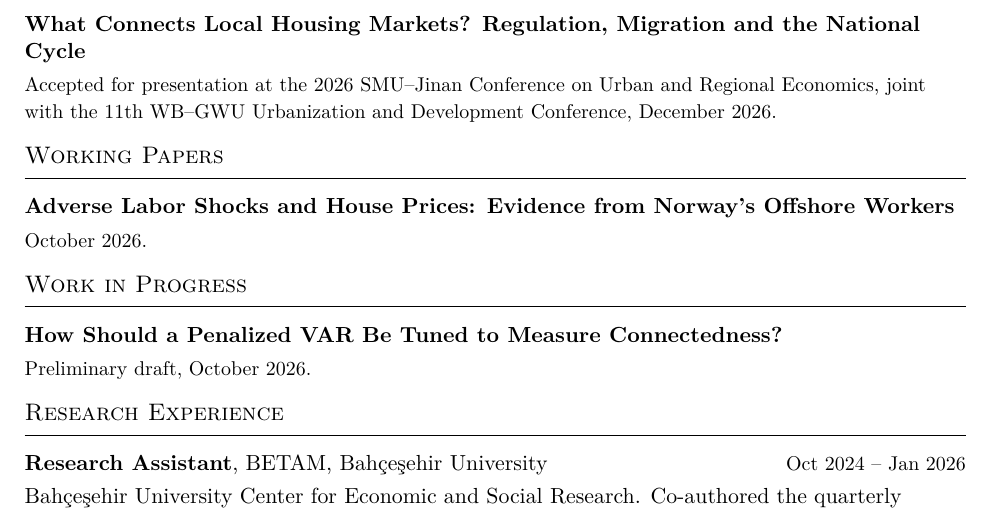
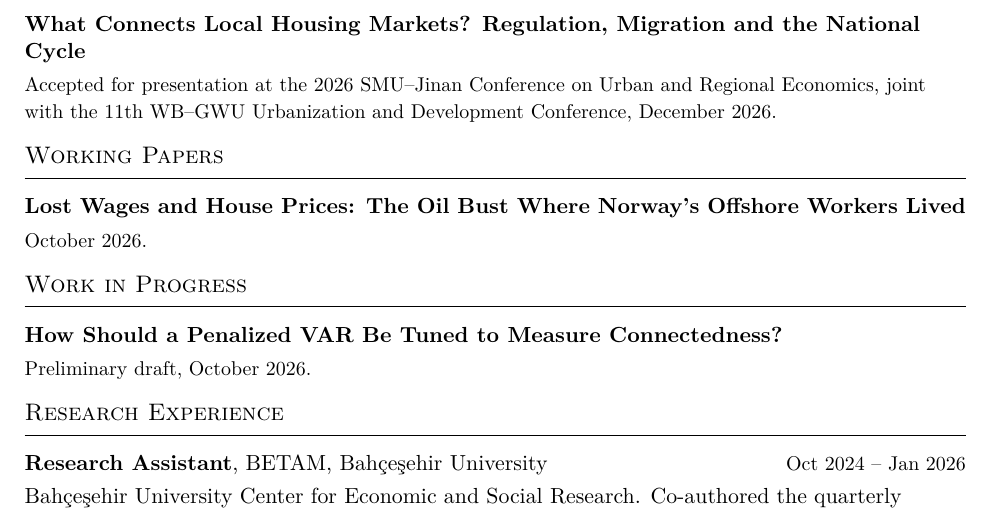
Before and after one commit to oguzyurtoglu/oguzyurtoglu.github.io, a LaTeX CV (cv/cv.tex): part of page 1 of 2, cut so that both start at the same text. Compiled offline with pdfLaTeX.

Commit message:
CV: Norway paper retitled Lost Wages and House Prices
Co-Authored-By: Claude Fable 5.1 <noreply@anthropic.com>

```diff
--- a/cv/cv.tex
+++ b/cv/cv.tex
@@ -66,7 +66,7 @@ Time Series Econometrics, Networks, Housing, Regional Economics
 % ================= WORK IN PROGRESS =================
 \cvsection{Working Papers}
 
-\textbf{Adverse Labor Shocks and House Prices: Evidence from Norway's Offshore Workers}\par
+\textbf{Lost Wages and House Prices: The Oil Bust Where Norway's Offshore Workers Lived}\par
 {\small October 2026.}
 
 \cvsection{Work in Progress}
```
Also changed, not shown: cv/cv.pdf, files/oguz_yurtoglu_cv.pdf.
